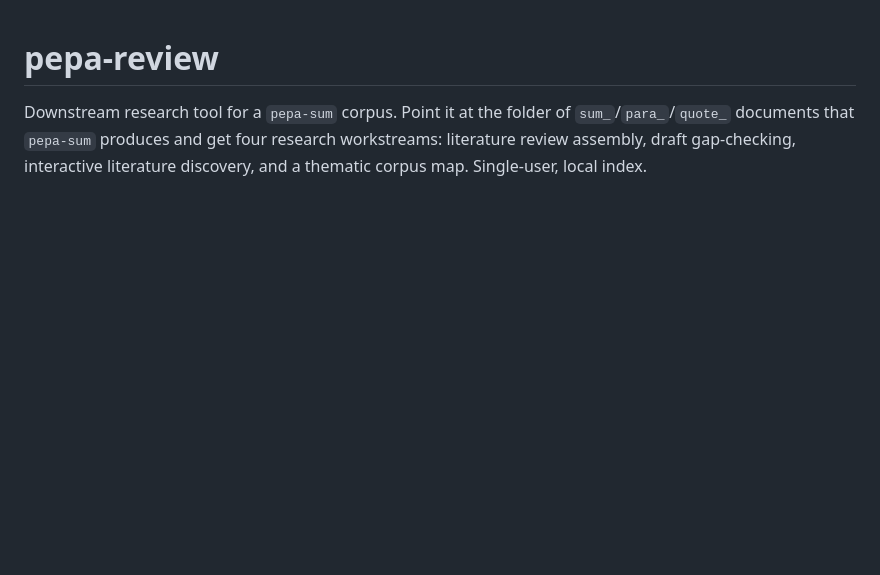
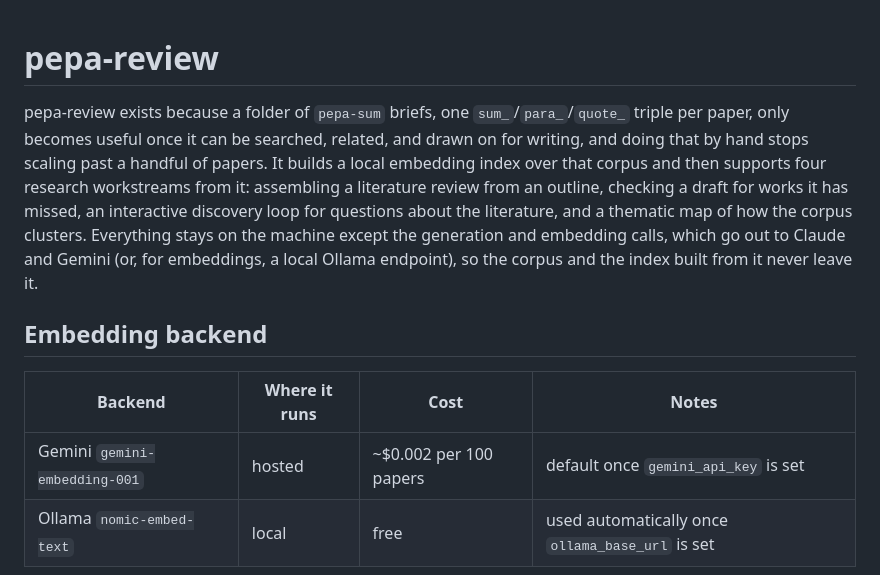
Before and after one commit to mashud37/pepa-workers, a Markdown page: workers/pepa-review/README.md, the part around one of its changes. Rendered like a GitHub page; blank space fills up the shorter version.

```diff
--- a/workers/pepa-review/README.md
+++ b/workers/pepa-review/README.md
@@ -1,6 +1,18 @@
 # pepa-review
 
-Downstream research tool for a `pepa-sum` corpus. Point it at the folder of
-`sum_`/`para_`/`quote_` documents that `pepa-sum` produces and get four research
-workstreams: literature review assembly, draft gap-checking, interactive literature
-discovery, and a thematic corpus map. Single-user, local index.
+pepa-review exists because a folder of `pepa-sum` briefs, one `sum_`/`para_`/`quote_` triple per
+paper, only becomes useful once it can be searched, related, and drawn on for writing, and doing
+that by hand stops scaling past a handful of papers. It builds a local embedding index over that
+corpus and then supports four research workstreams from it: assembling a literature review from an
+outline, checking a draft for works it has missed, an interactive discovery loop for questions
+about the literature, and a thematic map of how the corpus clusters. Everything stays on the
+machine except the generation and embedding calls, which go out to Claude and Gemini (or, for
+embeddings, a local Ollama endpoint), so the corpus and the index built from it never leave it.
+
+## Embedding backend
+
+| Backend | Where it runs | Cost | Notes |
+|---|---|---|---|
+| Gemini `gemini-embedding-001` | hosted | ~$0.002 per 100 papers | default once `gemini_api_key` is set |
+| Ollama `nomic-embed-text` | local | free | used automatically once `ollama_base_url` is set |
+
```
Also changed, not shown: other parts of workers/pepa-review/README.md (+118 -78 lines).
